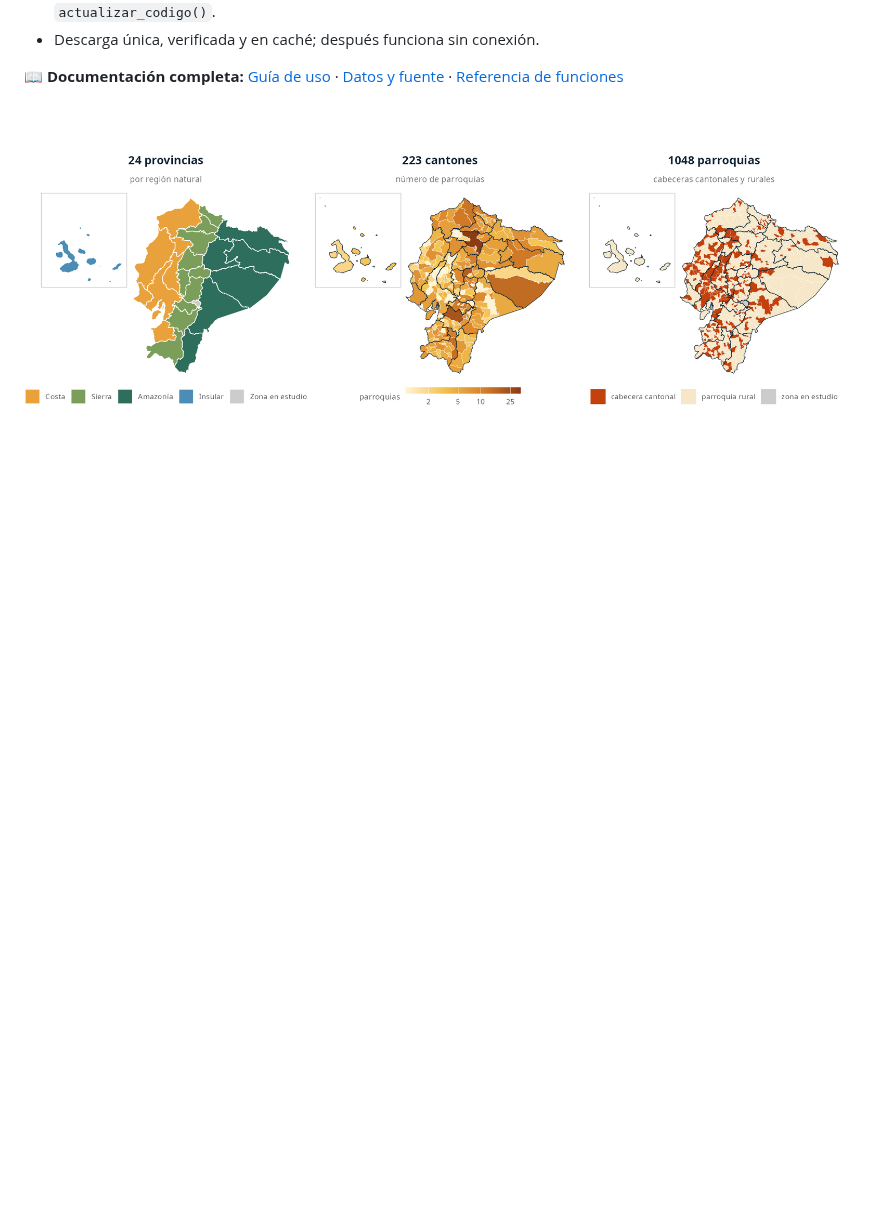
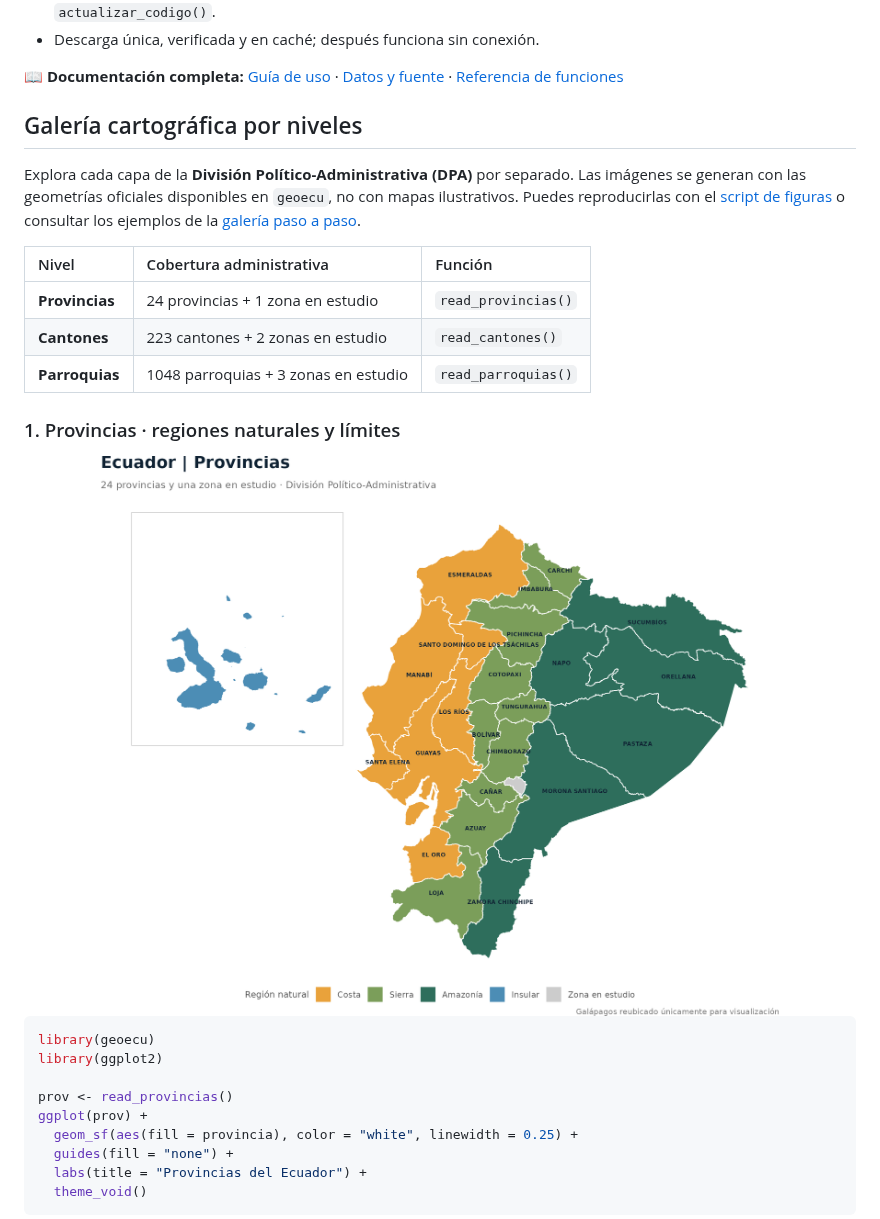
Before and after one commit to f-slg/geoecu, a Markdown page: README.md, the part around one of its changes. Drawn GitHub-style; pictures changed too: man/figures/README-niveles.png, man/figures/README-provincias.png (added); blank space fills up the shorter version.

Commit message:
docs: publicar galería cartográfica detallada de geoecu (#3)
Añade mapas por capas con ejemplos reproducibles y galería pkgdown, imágenes generadas desde CONALI y pruebas automatizadas.

````diff
--- a/README.md
+++ b/README.md
@@ -40,4 +40,33 @@ publicados por el CONALI (Ministerio de Gobierno).
 [Datos y fuente](https://f-slg.github.io/geoecu/articles/datos.html) ·
 [Referencia de funciones](https://f-slg.github.io/geoecu/reference/)
 
-<img src="man/figures/README-niveles.png" width="100%" alt="Ecuador por provincias según región natural, por cantones según número de parroquias y por parroquias según tipo: cabecera cantonal o rural" />
+## Galería cartográfica por niveles
+
+Explora cada capa de la **División Político-Administrativa (DPA)** por separado. Las
+imágenes se generan con las geometrías oficiales disponibles en `geoecu`, no con
+mapas ilustrativos. Puedes reproducirlas con el
+[script de figuras](data-raw/03_figuras_readme.R) o consultar los ejemplos de
+la [galería paso a paso](https://f-slg.github.io/geoecu/articles/galeria.html).
+
+| Nivel | Cobertura administrativa | Función |
+|:--|:--|:--|
+| **Provincias** | 24 provincias + 1 zona en estudio | `read_provincias()` |
+| **Cantones** | 223 cantones + 2 zonas en estudio | `read_cantones()` |
+| **Parroquias** | 1048 parroquias + 3 zonas en estudio | `read_parroquias()` |
+
+### 1. Provincias · regiones naturales y límites
+
+<img src="man/figures/README-provincias.png" width="100%" alt="Mapa detallado del Ecuador por provincias, clasificadas según región natural, con nombres provinciales y Galápagos en recuadro" />
+
+```r
+library(geoecu)
+library(ggplot2)
+
+prov <- read_provincias()
+ggplot(prov) +
+  geom_sf(aes(fill = provincia), color = "white", linewidth = 0.25) +
+  guides(fill = "none") +
+  labs(title = "Provincias del Ecuador") +
+  theme_void()
+```
+
````
Also changed, not shown: other parts of README.md (+67 -0 lines), man/figures/README-cantones.png (added), man/figures/README-loja.png, man/figures/README-nacional.png, man/figures/README-parroquias.png (added), 6 other files.
